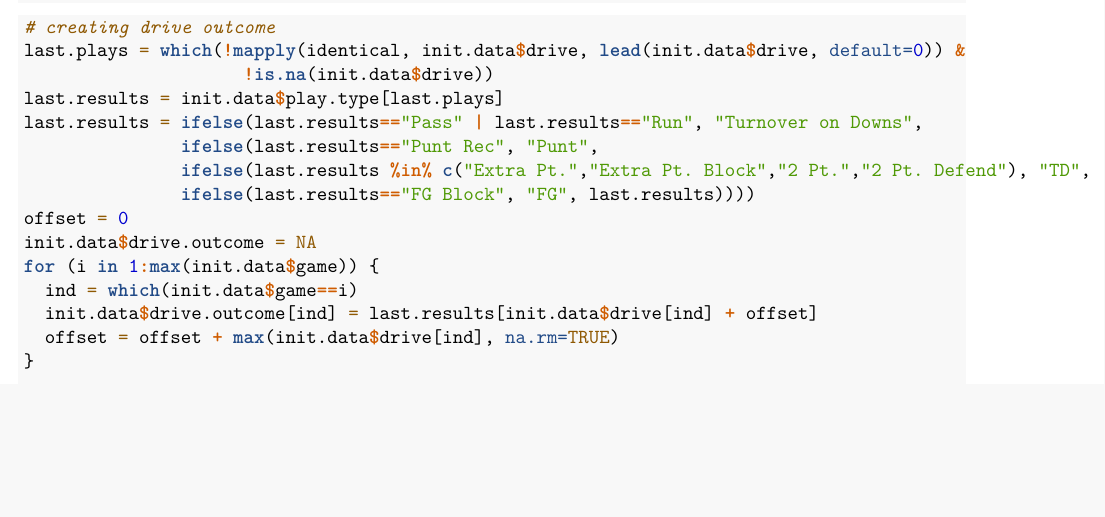
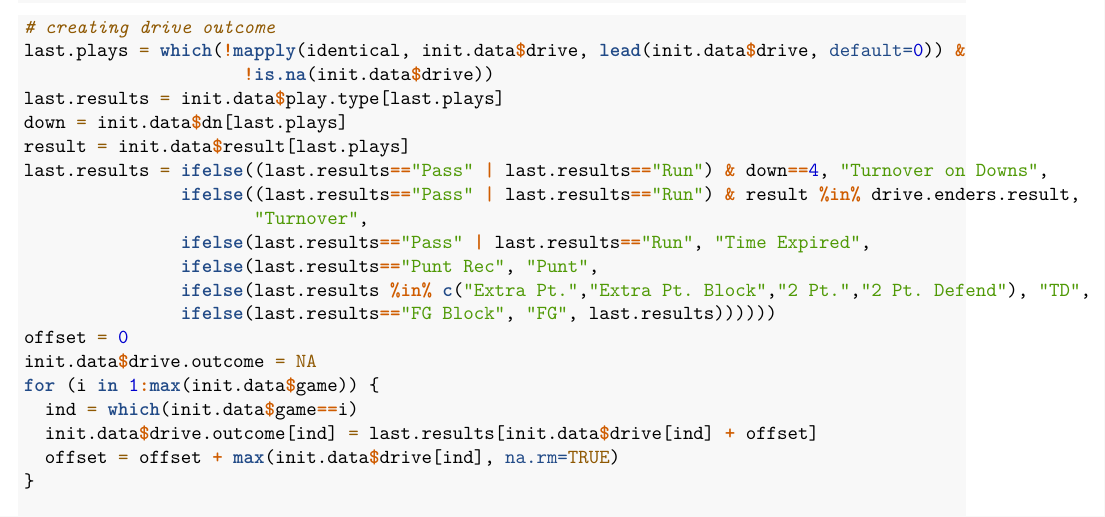
Before and after one commit to marionhaney/36-493-football, an R Markdown document (Data Cleaning.Rmd): part of page 3 of 4, cut so that both start at the same text, the shorter picture padded with empty space. Rendered offline with R 4.5, knitr and Pandoc, then LaTeX, with nearby package versions.

Commit message:
Fixed drive outcome

```diff
--- a/Data Cleaning.Rmd
+++ b/Data Cleaning.Rmd
@@ -118,10 +118,15 @@ init.data[init.data$play.type %in% drive.preceders, "drive"] = NA
 last.plays = which(!mapply(identical, init.data$drive, lead(init.data$drive, default=0)) &
                      !is.na(init.data$drive))
 last.results = init.data$play.type[last.plays]
-last.results = ifelse(last.results=="Pass" | last.results=="Run", "Turnover on Downs",
+down = init.data$dn[last.plays]
+result = init.data$result[last.plays]
+last.results = ifelse((last.results=="Pass" | last.results=="Run") & down==4, "Turnover on Downs",
+               ifelse((last.results=="Pass" | last.results=="Run") & result %in% drive.enders.result,
+                      "Turnover",
+               ifelse(last.results=="Pass" | last.results=="Run", "Time Expired",
                ifelse(last.results=="Punt Rec", "Punt",
                ifelse(last.results %in% c("Extra Pt.","Extra Pt. Block","2 Pt.","2 Pt. Defend"), "TD",
-               ifelse(last.results=="FG Block", "FG", last.results))))
+               ifelse(last.results=="FG Block", "FG", last.results))))))
 offset = 0
 init.data$drive.outcome = NA
 for (i in 1:max(init.data$game)) {
```
